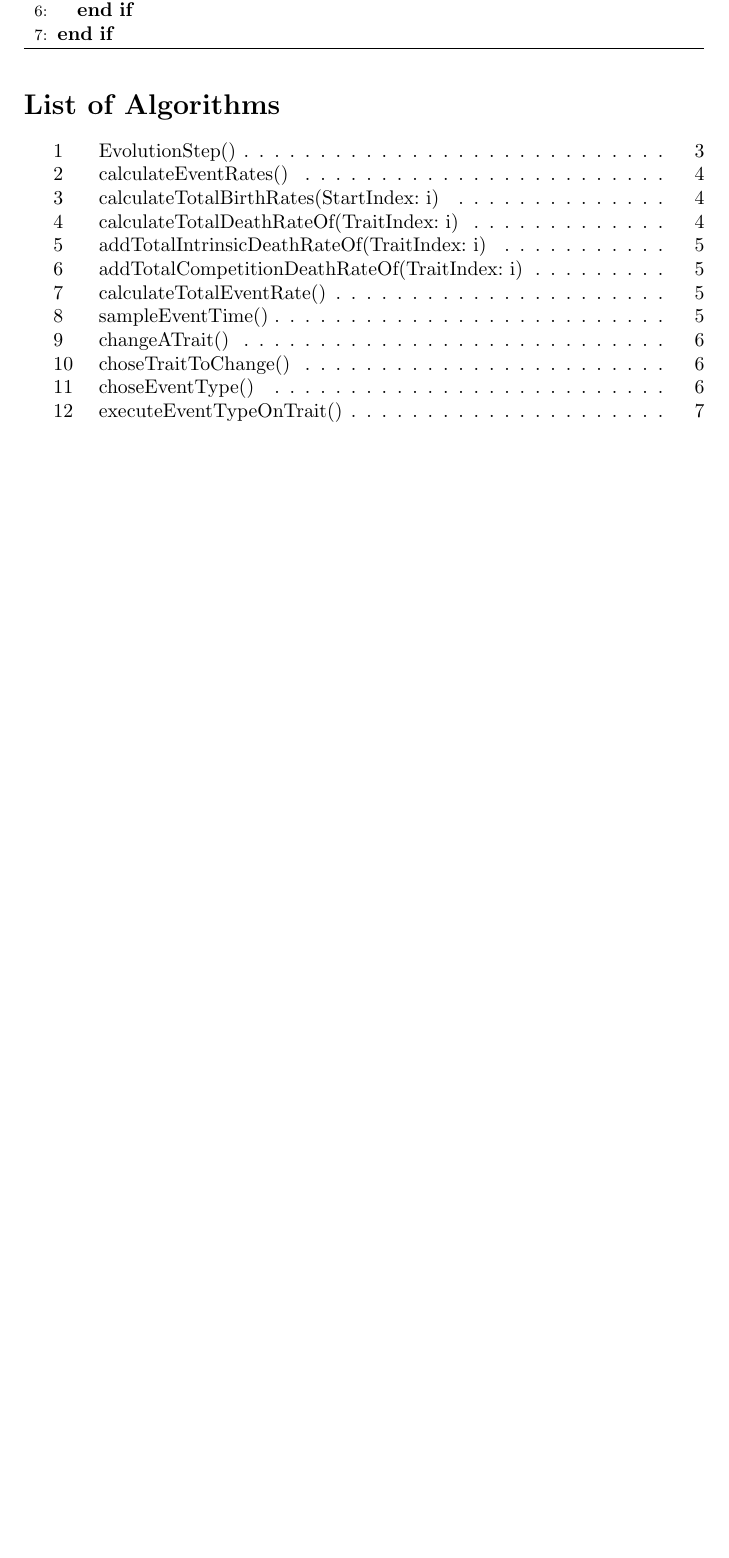
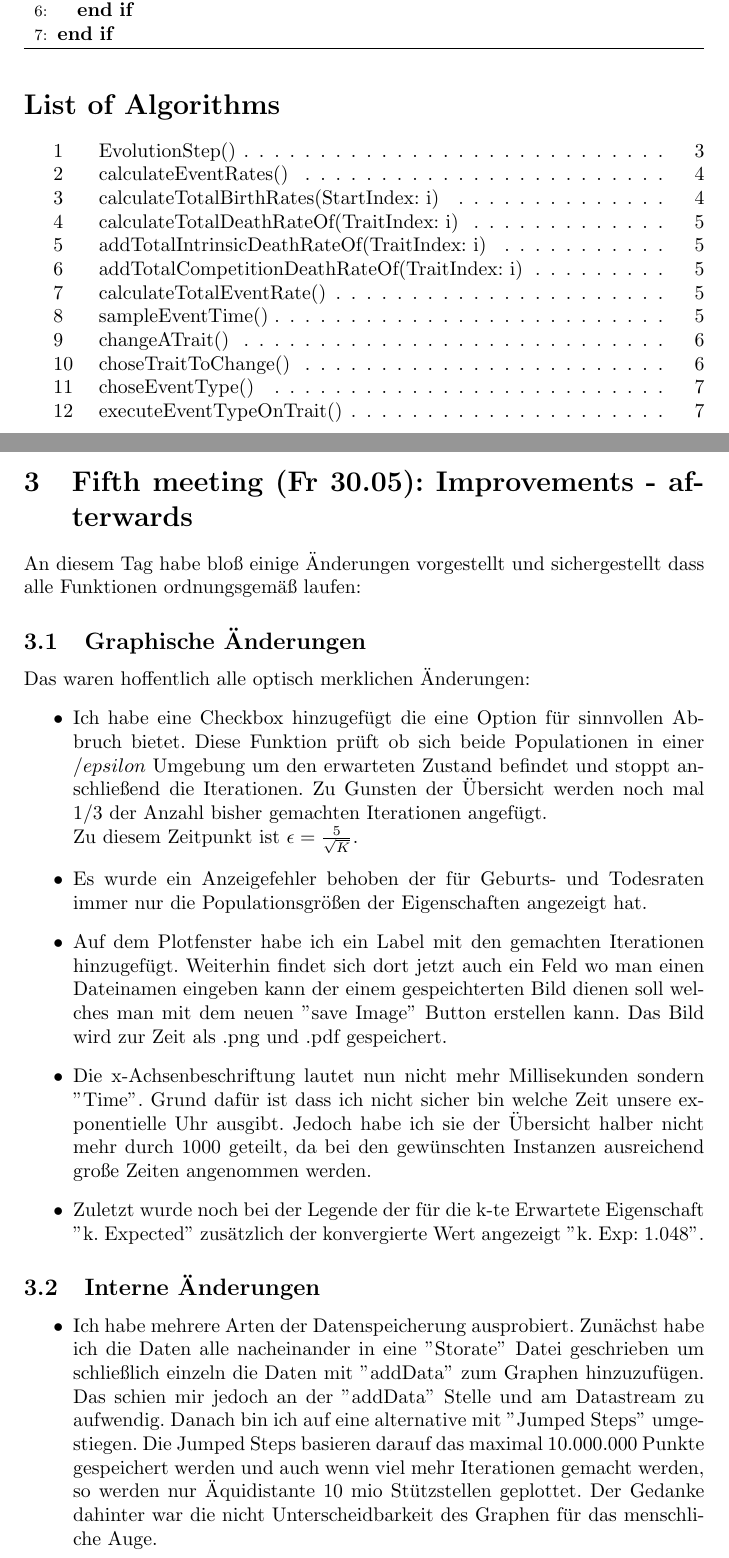
Before and after one commit to ChaseN7/Thesis, a LaTeX document (Documentation/Summery/Summery.tex): part of page 7 of 7 before the commit and two parts of pages 7 and 8 of 10 after it, the two joined at a grey line, cut so that both start at the same text, the shorter picture padded with empty space. Compiled offline with pdfLaTeX.

Commit message:
made protocol for last meeting on Fr. 30.02 (fith meeting) made plan for next meeting tomorrow (Tue 03.06)

```diff
--- a/Documentation/Summery/Summery.tex
+++ b/Documentation/Summery/Summery.tex
@@ -5,6 +5,7 @@
 \usepackage{algorithmic}
 \usepackage{german}
 \usepackage{color}
+\usepackage[utf8]{inputenc}
 \title{Small summery}
 \author{Boris Prochnau}
 \begin{document}
@@ -241,3 +242,23 @@ The EventTime, ChosenTrait and isBirth are so called vectors. They are dynamic c
 	\end{algorithmic}
 \end{algorithm}
 \listofalgorithms
+
+\newpage
+\section{Fifth meeting (Fr 30.05): Improvements - afterwards}
+An diesem Tag habe bloß einige Änderungen vorgestellt und sichergestellt dass alle Funktionen ordnungsgemäß laufen:
+\subsection{Graphische Änderungen}
+Das waren hoffentlich alle optisch merklichen Änderungen:
+\begin{itemize}
+\item Ich habe eine Checkbox hinzugefügt die eine Option für sinnvollen Abbruch bietet. Diese Funktion prüft ob sich beide Populationen in einer $/epsilon$ Umgebung um den erwarteten Zustand befindet und stoppt anschließend die Iterationen. Zu Gunsten der Übersicht werden noch mal 1/3 der Anzahl bisher gemachten Iterationen angefügt.\\
+Zu diesem Zeitpunkt ist $\epsilon = \frac{5}{\sqrt{K}}$.
+\item Es wurde ein Anzeigefehler behoben der für Geburts- und Todesraten immer nur die Populationsgrößen der Eigenschaften angezeigt hat.
+\item Auf dem Plotfenster habe ich ein Label mit den gemachten Iterationen hinzugefügt. Weiterhin findet sich dort jetzt auch ein Feld wo man einen Dateinamen eingeben kann der einem gespeichterten Bild dienen soll welches man mit dem neuen "{}save Image"{} Button erstellen kann. Das Bild wird zur Zeit als .png und .pdf gespeichert.
+\item Die x-Achsenbeschriftung lautet nun nicht mehr Millisekunden sondern "{}Time"{}. Grund dafür ist dass ich nicht sicher bin welche Zeit unsere exponentielle Uhr ausgibt. Jedoch habe ich sie der Übersicht halber nicht mehr durch 1000 geteilt, da bei den gewünschten Instanzen ausreichend große Zeiten angenommen werden.
+\item Zuletzt wurde noch bei der Legende der für die k-te Erwartete Eigenschaft "{}k. Expected"{} zusätzlich der konvergierte Wert angezeigt "{}k. Exp: 1.048"{}.
+\end{itemize}
+
+\subsection{Interne Änderungen}
+\begin{itemize}
+\item Ich habe mehrere Arten der Datenspeicherung ausprobiert. Zunächst habe ich die Daten alle nacheinander in eine "{}Storate"{} Datei geschrieben um schließlich einzeln die Daten mit "{}addData"{} zum Graphen hinzuzufügen. Das schien mir jedoch an der "{}addData"{} Stelle und am Datastream zu aufwendig.
+Danach bin ich auf eine alternative mit "{}Jumped Steps"{} umgestiegen. Die Jumped Steps basieren darauf das maximal 10.000.000 Punkte gespeichert werden und auch wenn viel mehr Iterationen gemacht werden, so werden nur Äquidistante 10 mio Stützstellen geplottet. Der Gedanke dahinter war die nicht Unterscheidbarkeit des Graphen für das menschliche Auge.
+\item Ich habe eine "{}GraphClass"{} hinzugefügt die alle Daten für das "{}PlotWindow"{} vorbereitet, so dass das Fenster nur noch darauf zugreifen muss. Damit habe ich eine Brücke zwischen den Fenstern und dem Plot geschlagen.
```
Also changed, not shown: Documentation/Summery/Summery.pdf, Documentation/shortPseudocode/Pseudocode_simple_Version.pdf, Documentation/Summery/Summery.tex (20 more changed lines).
